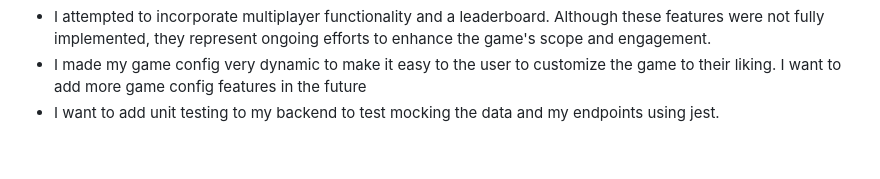
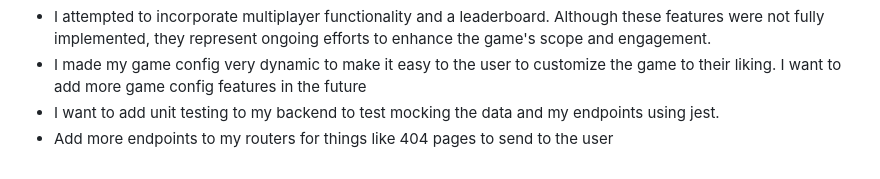
Before and after one commit to socratic617/mastermind_game, a Markdown page: README.md, the part around the change. GitHub-like rendering.

```diff
--- a/README.md
+++ b/README.md
@@ -117,3 +117,4 @@ Creative Extensions:
 - I attempted to incorporate multiplayer functionality and a leaderboard. Although these features were not fully implemented, they represent ongoing efforts to enhance the game's scope and engagement.
 - I made my game config very dynamic to make it easy to the user to customize the game to their liking. I want to add more game config features in the future
 - I want to add unit testing to my backend to test mocking the data and my endpoints using jest.
+- Add more endpoints to my routers for things like 404 pages to send to the user
```
